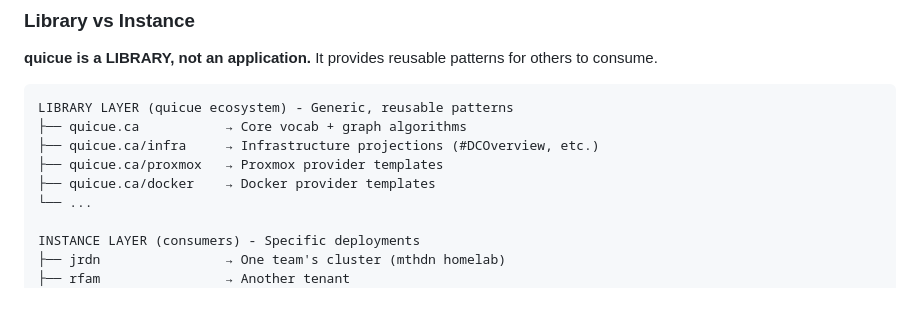
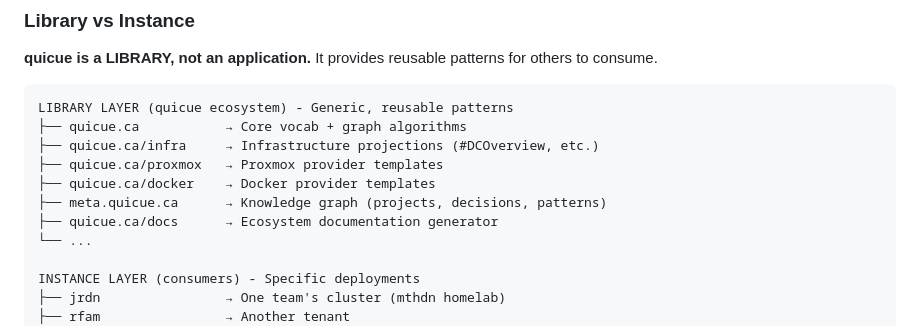
Before and after one commit to quicue/quicue, a Markdown page: CLAUDE.md, the part around the change. Drawn GitHub-style; blank space fills up the shorter version.

Commit message:
docs: add quicue-docs to library layer in CLAUDE.md

```diff
--- a/CLAUDE.md
+++ b/CLAUDE.md
@@ -91,6 +91,8 @@ LIBRARY LAYER (quicue ecosystem) - Generic, reusable patterns
 ├── quicue.ca/infra     → Infrastructure projections (#DCOverview, etc.)
 ├── quicue.ca/proxmox   → Proxmox provider templates
 ├── quicue.ca/docker    → Docker provider templates
+├── meta.quicue.ca      → Knowledge graph (projects, decisions, patterns)
+├── quicue.ca/docs      → Ecosystem documentation generator
 └── ...
 
 INSTANCE LAYER (consumers) - Specific deployments
```
